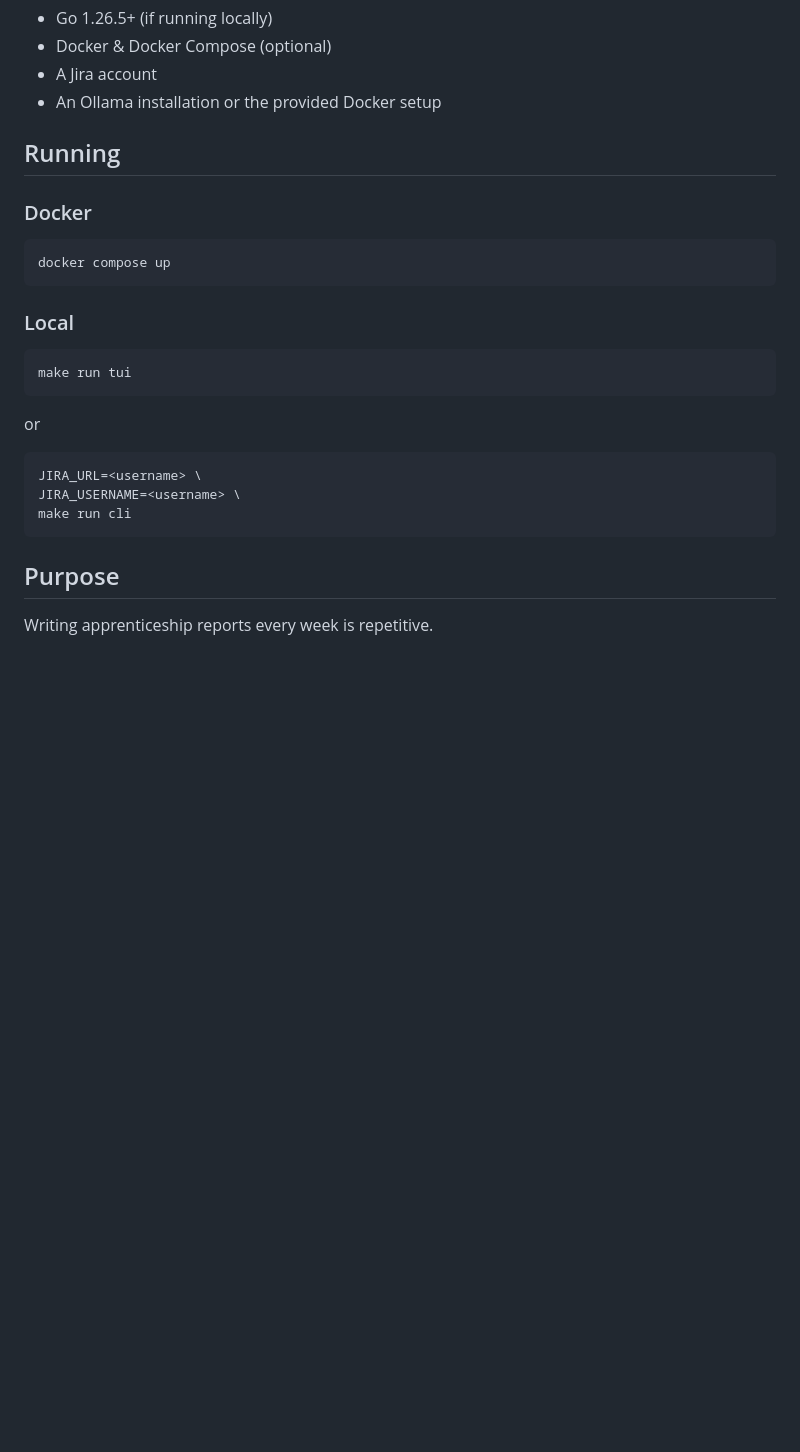
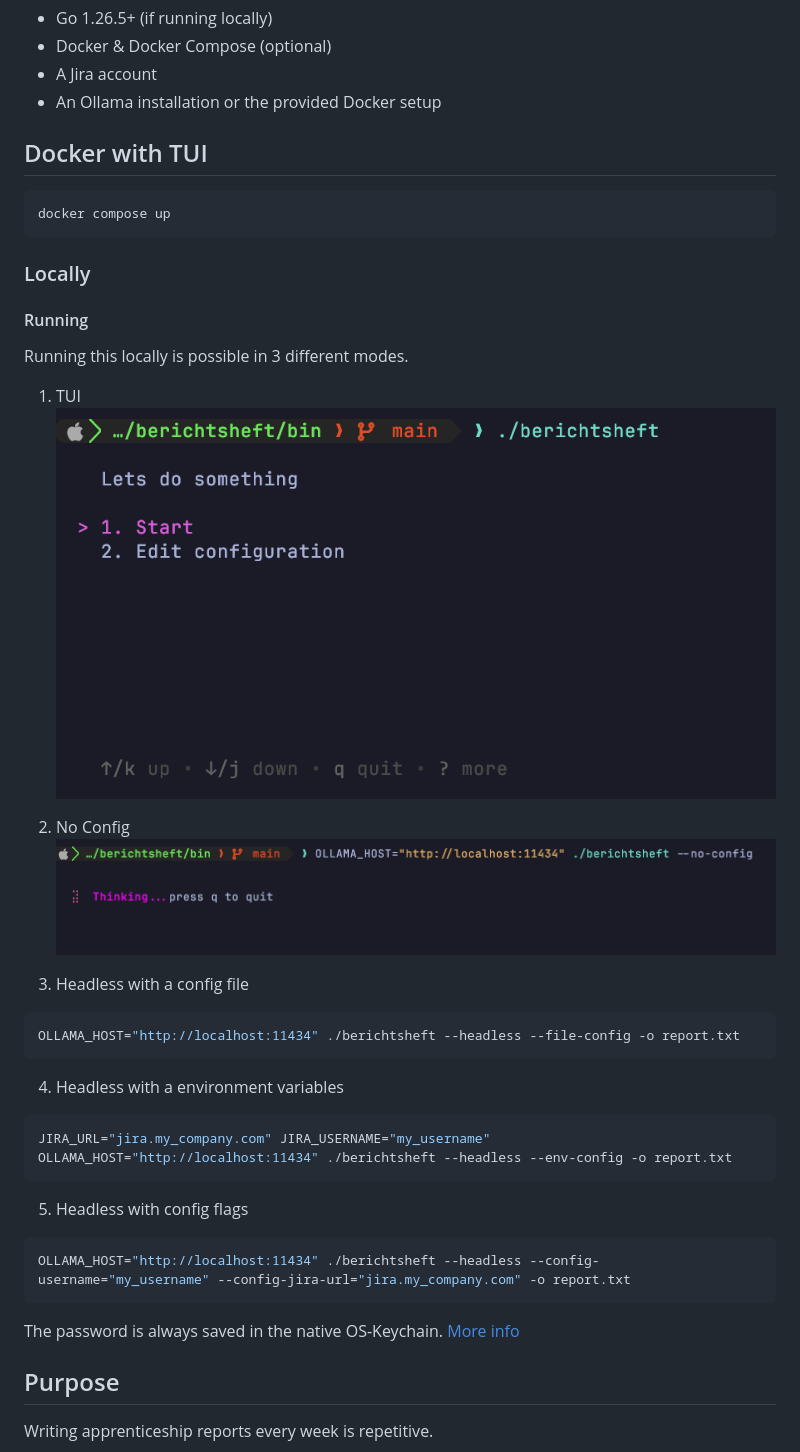
Before and after one commit to SimonGubitz/berichtsheft-automation, a Markdown page: README.md, the part around one of its changes. GitHub-like rendering; pictures changed too: assets/no-config-screenshot.png (added), assets/tui-screenshot.png; blank space fills up the shorter version.

````diff
--- a/README.md
+++ b/README.md
@@ -18,27 +18,40 @@ Automatically generate weekly apprenticeship reports ("Berichtsheft") from your
 - A Jira account
 - An Ollama installation or the provided Docker setup
 
-## Running
-
-### Docker
+## Docker with TUI
 
 ```bash
 docker compose up
 ```
 
-### Local
+### Locally
 
+#### Running
+
+Running this locally is possible in 3 different modes.
+
+1. TUI
+![TUI Mode](./assets/tui-screenshot.png)
+
+2. No Config
+![No Config Mode](./assets/no-config-screenshot.png)
+
+3. Headless with a config file
 ```bash
-make run tui
+OLLAMA_HOST="http://localhost:11434" ./berichtsheft --headless --file-config -o report.txt
 ```
 
-or
+4. Headless with a environment variables
+```bash
+JIRA_URL="jira.my_company.com" JIRA_USERNAME="my_username" OLLAMA_HOST="http://localhost:11434" ./berichtsheft --headless --env-config -o report.txt
+```
 
+5. Headless with config flags
 ```bash
-JIRA_URL=<username> \
-JIRA_USERNAME=<username> \
-make run cli
+OLLAMA_HOST="http://localhost:11434" ./berichtsheft --headless --config-username="my_username" --config-jira-url="jira.my_company.com" -o report.txt
 ```
+
+The password is always saved in the native OS-Keychain. [More info](https://github.com/zalando/go-keyring)
 
 ## Purpose
 
````
Also changed, not shown: other parts of README.md (+2 -5 lines), 8 other files.
